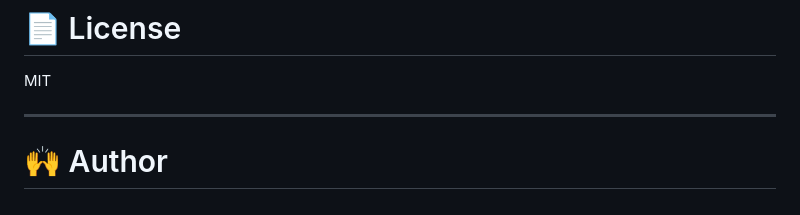
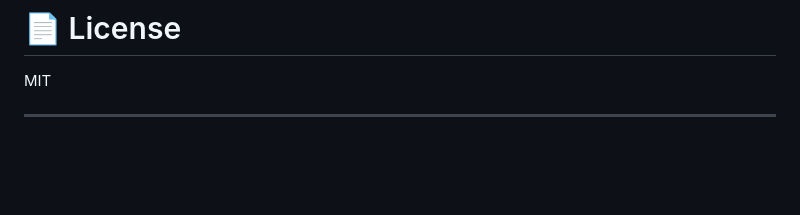
Before and after one commit to Shrlotia/little-webgame-gomoku, a Markdown page: README.md, the part around the change. Drawn GitHub-style; blank space fills up the shorter version.

Commit message:
update
Removed author section from README

```diff
--- a/README.md
+++ b/README.md
@@ -254,5 +254,3 @@ in `start.sh`.
 MIT
 
 ---
-
-# 🙌 Author
```
